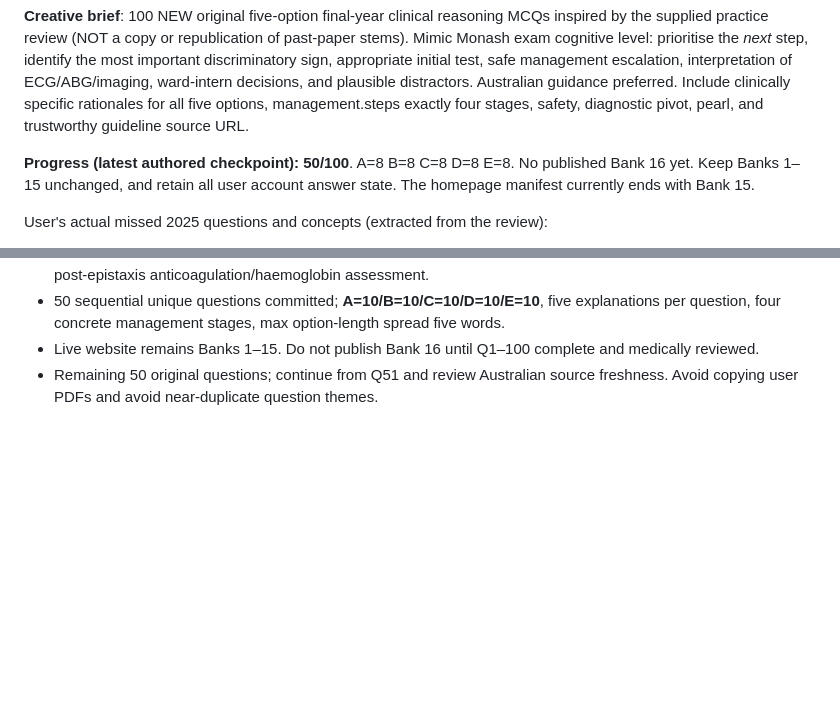
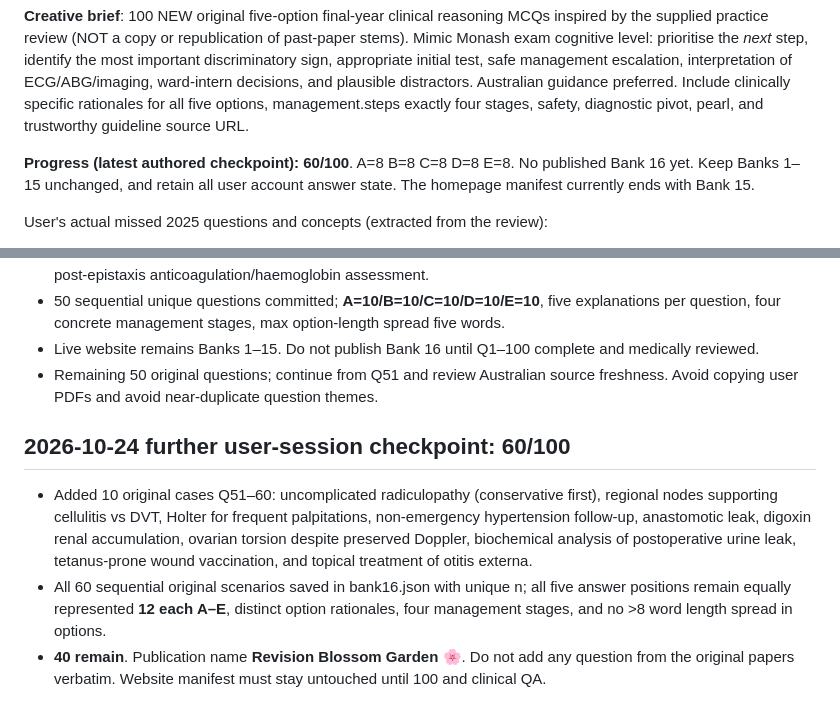
Before and after one commit to abhayajayasinghe6311-bit/banks, a Markdown page: BANK16_PROGRESS.md, 2 parts joined by grey strips. GitHub-like rendering; blank space fills up the shorter version.

Commit message:
Checkpoint Revision Blossom Garden at 60/100 original questions

```diff
--- a/BANK16_PROGRESS.md
+++ b/BANK16_PROGRESS.md
@@ -10,7 +10,7 @@ Source materials uploaded by user:
 
 **Creative brief**: 100 NEW original five-option final-year clinical reasoning MCQs inspired by the supplied practice review (NOT a copy or republication of past-paper stems). Mimic Monash exam cognitive level: prioritise the *next* step, identify the most important discriminatory sign, appropriate initial test, safe management escalation, interpretation of ECG/ABG/imaging, ward-intern decisions, and plausible distractors. Australian guidance preferred. Include clinically specific rationales for all five options, management.steps exactly four stages, safety, diagnostic pivot, pearl, and trustworthy guideline source URL.
 
-**Progress (latest authored checkpoint): 50/100**. A=8 B=8 C=8 D=8 E=8. No published Bank 16 yet. Keep Banks 1–15 unchanged, and retain all user account answer state. The homepage manifest currently ends with Bank 15.
+**Progress (latest authored checkpoint): 60/100**. A=8 B=8 C=8 D=8 E=8. No published Bank 16 yet. Keep Banks 1–15 unchanged, and retain all user account answer state. The homepage manifest currently ends with Bank 15.
 
 User's actual missed 2025 questions and concepts (extracted from the review):
 - 10: ocular chemical exposure — start irrigation before pH/referral;
@@ -73,3 +73,8 @@ When the bank reaches 100 after medical QA, publish via fresh branch from main:
 - 50 sequential unique questions committed; **A=10/B=10/C=10/D=10/E=10**, five explanations per question, four concrete management stages, max option-length spread five words.
 - Live website remains Banks 1–15. Do not publish Bank 16 until Q1–100 complete and medically reviewed.
 - Remaining 50 original questions; continue from Q51 and review Australian source freshness. Avoid copying user PDFs and avoid near-duplicate question themes.
+
+## 2026-10-24 further user-session checkpoint: 60/100
+- Added 10 original cases Q51–60: uncomplicated radiculopathy (conservative first), regional nodes supporting cellulitis vs DVT, Holter for frequent palpitations, non-emergency hypertension follow-up, anastomotic leak, digoxin renal accumulation, ovarian torsion despite preserved Doppler, biochemical analysis of postoperative urine leak, tetanus-prone wound vaccination, and topical treatment of otitis externa.
+- All 60 sequential original scenarios saved in bank16.json with unique n; all five answer positions remain equally represented **12 each A–E**, distinct option rationales, four management stages, and no >8 word length spread in options.
+- **40 remain**. Publication name **Revision Blossom Garden 🌸**. Do not add any question from the original papers verbatim. Website manifest must stay untouched until 100 and clinical QA.
```
